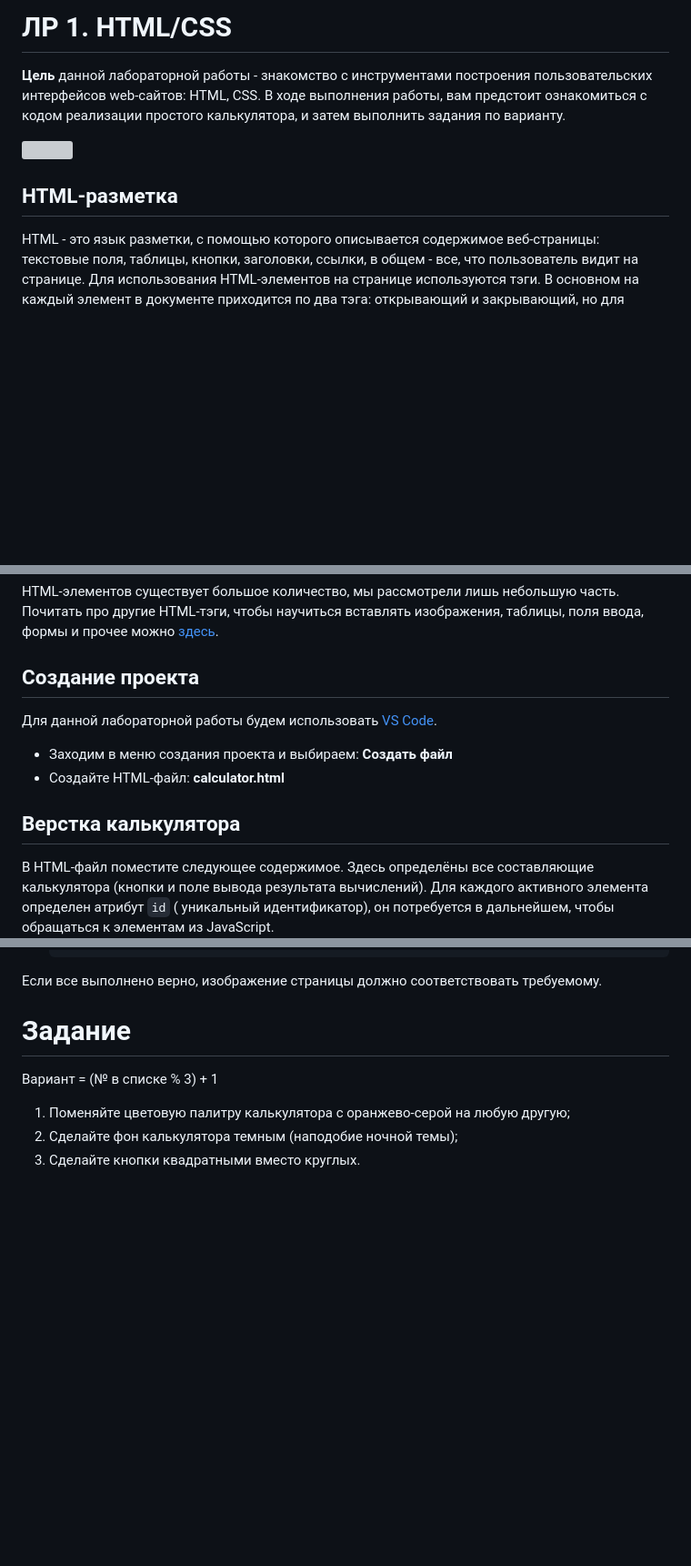
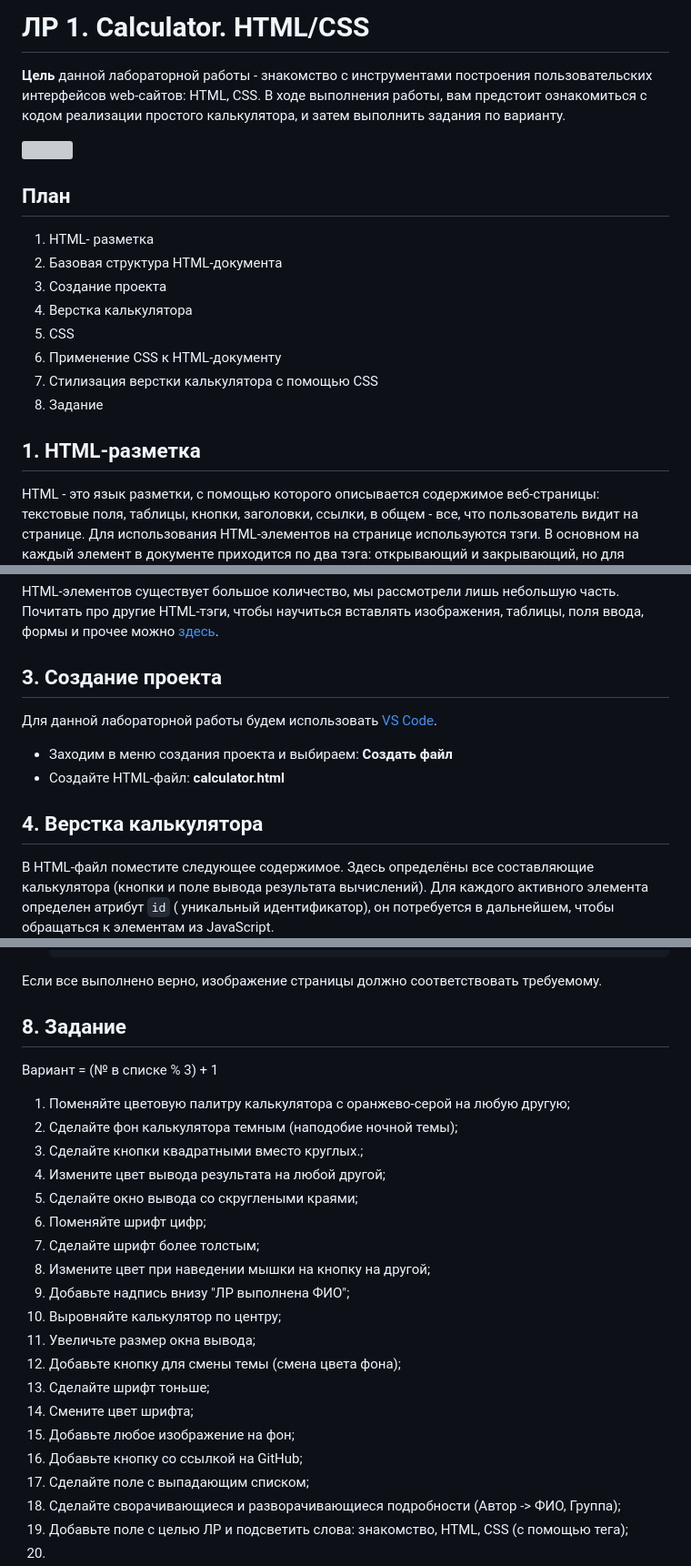
Before and after one commit to iu5git/JavaScript, a Markdown page: tutorials/calculator/Calculator-JS.md, 3 parts joined by grey strips. Shown: that part at 91% size. GitHub-like rendering; blank space fills up the shorter version; grey boxes are pictures that could not be loaded.

```diff
--- a/tutorials/calculator/Calculator-JS.md
+++ b/tutorials/calculator/Calculator-JS.md
@@ -1,10 +1,22 @@
-# ЛР 1. HTML/CSS
+# ЛР 1. Calculator. HTML/CSS
 
 **Цель** данной лабораторной работы - знакомство с инструментами построения пользовательских интерфейсов web-сайтов: HTML, CSS. В ходе выполнения работы, вам предстоит ознакомиться с кодом реализации простого калькулятора,  и затем выполнить задания по варианту.
 
 ![](assets/prototype.png)
 
-## HTML-разметка
+
+## План
+
+1. HTML- разметка
+2. Базовая структура HTML-документа
+3. Создание проекта
+4. Верстка калькулятора
+5. CSS
+6. Применение CSS к HTML-документу
+7. Стилизация верстки калькулятора с помощью CSS
+8. Задание
+
+## 1. HTML-разметка
 
 HTML - это язык разметки, с помощью которого описывается содержимое веб-страницы: текстовые поля, таблицы, кнопки, заголовки, ссылки, в общем - все, что пользователь видит на странице. Для использования HTML-элементов на странице используются тэги. В основном на каждый элемент в документе приходится по два тэга: открывающий и закрывающий, но для обозначения некоторых элементов достаточно только открывающего. У тэгов могут быть атрибуты, с помощью которых задается дополнительная информация об html-элементе. Синтаксис объявления html-элемента выглядит примерно так:
 
@@ -122,7 +134,7 @@ HTML - это язык разметки, с помощью которого оп
 
 HTML-элементов существует большое количество, мы рассмотрели лишь небольшую часть. Почитать про другие HTML-тэги, чтобы научиться вставлять изображения, таблицы, поля ввода, формы и прочее можно [здесь](https://www.w3schools.com/html/default.asp).
 
-## Создание проекта
+## 3. Создание проекта
 
 Для данной лабораторной работы будем использовать [VS Code](https://code.visualstudio.com).
 
@@ -130,7 +142,7 @@ HTML-элементов существует большое количество
 * Создайте HTML-файл: **calculator.html**
 
 
-## Верстка калькулятора
+## 4. Верстка калькулятора
 
 В HTML-файл поместите следующее содержимое. Здесь определёны все составляющие калькулятора (кнопки и поле вывода результата вычислений). Для каждого активного элемента определен атрибут `id` ( уникальный идентификатор), он потребуется в дальнейшем, чтобы обращаться к элементам из JavaScript.
 
@@ -453,10 +465,27 @@ p.my-large-italic {
 
 Если все выполнено верно, изображение страницы должно соответствовать требуемому.
 
-# Задание
+## 8. Задание
 
 Вариант = (№ в списке % 3) + 1
 
 1. Поменяйте цветовую палитру калькулятора с оранжево-серой на любую другую;
 2. Сделайте фон калькулятора темным (наподобие ночной темы);
-3. Сделайте кнопки квадратными вместо круглых.
+3. Сделайте кнопки квадратными вместо круглых.;
+4. Измените цвет вывода результата на любой другой;
+5. Сделайте окно вывода со скруглеными краями;
+6. Поменяйте шрифт цифр;
+7. Сделайте шрифт более толстым;
+8. Измените цвет при наведении мышки на кнопку на другой;
+9. Добавьте надпись внизу "ЛР выполнена ФИО";
+10. Выровняйте калькулятор по центру;
+11. Увеличьте размер окна вывода;
+12. Добавьте кнопку для смены темы (смена цвета фона);
+13. Сделайте шрифт тоньше;
+14. Смените цвет шрифта;
+15. Добавьте любое изображение на фон;
+16. Добавьте кнопку со ссылкой на GitHub;
+17. Сделайте поле с выпадающим списком;
+18. Сделайте сворачивающиеся и разворачивающиеся подробности (Автор -> ФИО, Группа);
+19. Добавьте поле с целью ЛР и подсветить слова: знакомство, HTML, CSS (с помощью тега);
+20.
```
Also changed, not shown: other parts of tutorials/calculator/Calculator-JS.md (+4 -4 lines).
